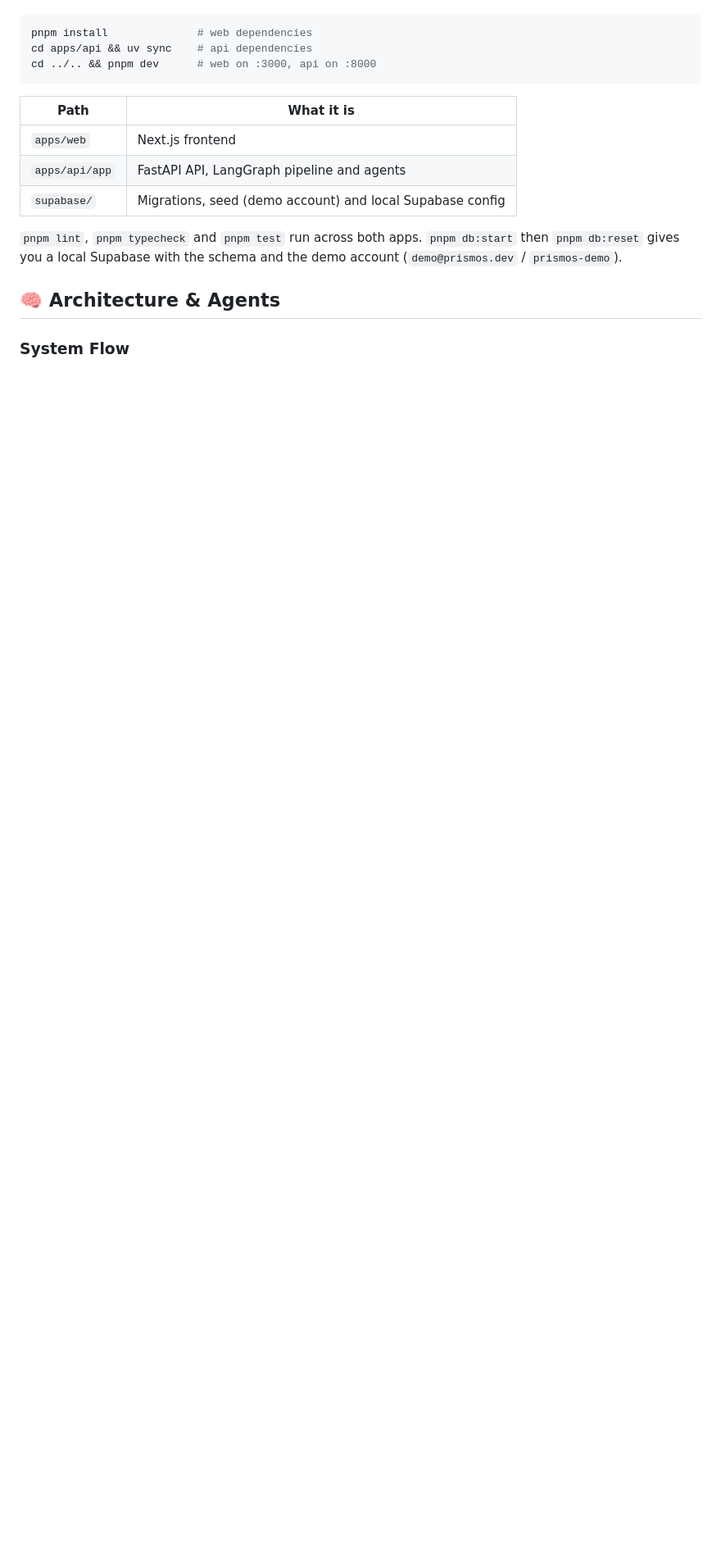
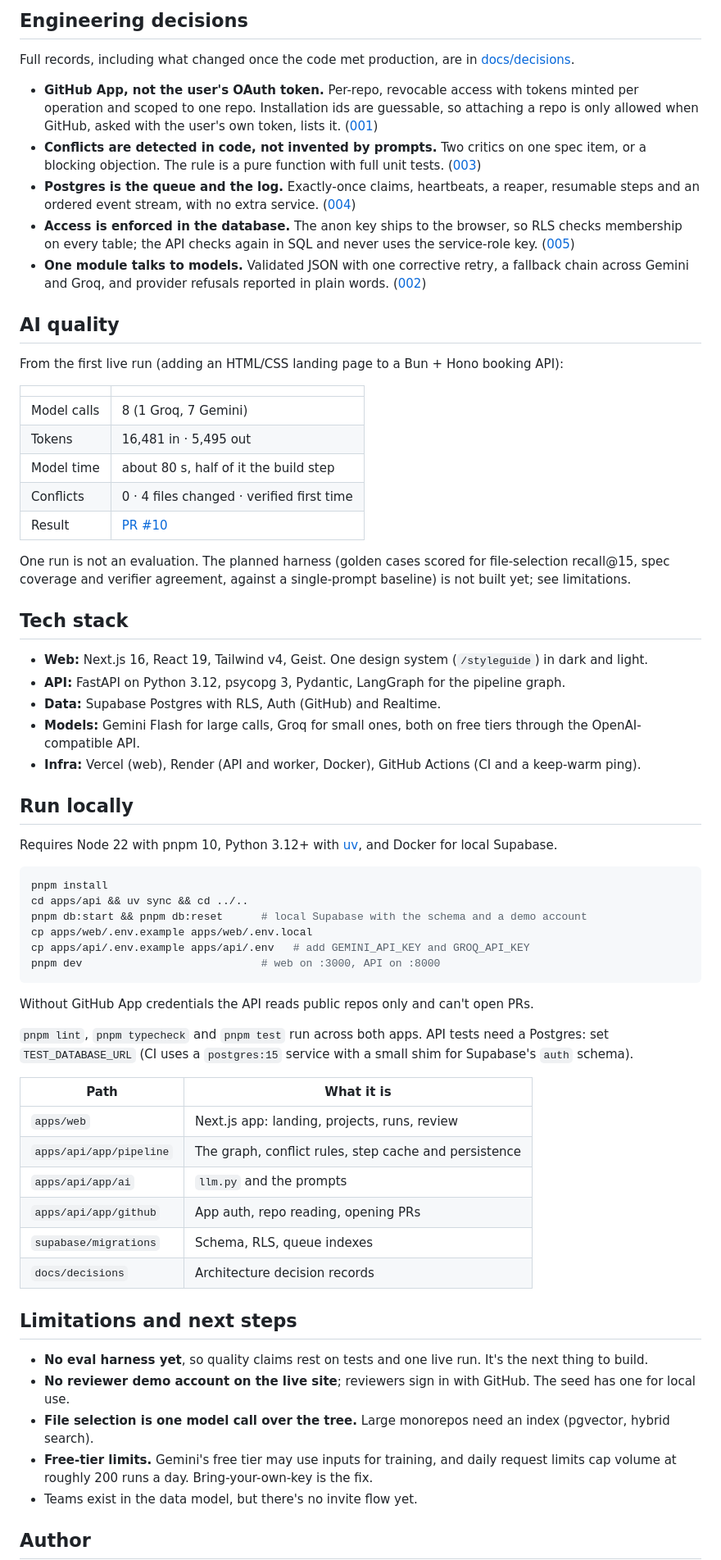
Before and after one commit to Elisabeth56/PrismOS, a Markdown page: README.md, the part around one of its changes. Shown at 82% size. GitHub-like rendering; blank space fills up the shorter version.

````diff
--- a/README.md
+++ b/README.md
@@ -10,19 +75,77 @@ Requires Node 22 with pnpm, and Python 3.12+ with [uv](https://docs.astral.sh/uv
+## Engineering decisions
+
+Full records, including what changed once the code met production, are in [docs/decisions](docs/decisions).
+
+- **GitHub App, not the user's OAuth token.** Per-repo, revocable access with tokens minted per operation and
+  scoped to one repo. Installation ids are guessable, so attaching a repo is only allowed when GitHub, asked
+  with the user's own token, lists it. ([001](docs/decisions/001-github-app.md))
+- **Conflicts are detected in code, not invented by prompts.** Two critics on one spec item, or a blocking
+  objection. The rule is a pure function with full unit tests. ([003](docs/decisions/003-pipeline.md))
+- **Postgres is the queue and the log.** Exactly-once claims, heartbeats, a reaper, resumable steps and an
+  ordered event stream, with no extra service. ([004](docs/decisions/004-durable-runs.md))
+- **Access is enforced in the database.** The anon key ships to the browser, so RLS checks membership on
+  every table; the API checks again in SQL and never uses the service-role key. ([005](docs/decisions/005-auth-and-teams.md))
+- **One module talks to models.** Validated JSON with one corrective retry, a fallback chain across Gemini and
+  Groq, and provider refusals reported in plain words. ([002](docs/decisions/002-llm-providers.md))
+
+## AI quality
+
+From the first live run (adding an HTML/CSS landing page to a Bun + Hono booking API):
+
+| | |
+|---|---|
+| Model calls | 8 (1 Groq, 7 Gemini) |
+| Tokens | 16,481 in · 5,495 out |
+| Model time | about 80 s, half of it the build step |
+| Conflicts | 0 · 4 files changed · verified first time |
+| Result | [PR #10](https://github.com/Elisabeth56/ridgewood-booking-api/pull/10) |
+
+One run is not an evaluation. The planned harness (golden cases scored for file-selection recall@15, spec
+coverage and verifier agreement, against a single-prompt baseline) is not built yet; see limitations.
+
+## Tech stack
+
+- **Web:** Next.js 16, React 19, Tailwind v4, Geist. One design system (`/styleguide`) in dark and light.
+- **API:** FastAPI on Python 3.12, psycopg 3, Pydantic, LangGraph for the pipeline graph.
+- **Data:** Supabase Postgres with RLS, Auth (GitHub) and Realtime.
+- **Models:** Gemini Flash for large calls, Groq for small ones, both on free tiers through the OpenAI-compatible API.
+- **Infra:** Vercel (web), Render (API and worker, Docker), GitHub Actions (CI and a keep-warm ping).
+
+## Run locally
+
+Requires Node 22 with pnpm 10, Python 3.12+ with [uv](https://docs.astral.sh/uv/), and Docker for local Supabase.
 
 ```bash
-pnpm install              # web dependencies
-cd apps/api && uv sync    # api dependencies
-cd ../.. && pnpm dev      # web on :3000, api on :8000
+pnpm install
+cd apps/api && uv sync && cd ../..
+pnpm db:start && pnpm db:reset      # local Supabase with the schema and a demo account
+cp apps/web/.env.example apps/web/.env.local
+cp apps/api/.env.example apps/api/.env   # add GEMINI_API_KEY and GROQ_API_KEY
+pnpm dev                            # web on :3000, API on :8000
 ```
+
+Without GitHub App credentials the API reads public repos only and can't open PRs.
+
+`pnpm lint`, `pnpm typecheck` and `pnpm test` run across both apps. API tests need a Postgres: set
+`TEST_DATABASE_URL` (CI uses a `postgres:15` service with a small shim for Supabase's `auth` schema).
 
 | Path | What it is |
 |---|---|
-| `apps/web` | Next.js frontend |
-| `apps/api/app` | FastAPI API, LangGraph pipeline and agents |
-| `supabase/` | Migrations, seed (demo account) and local Supabase config |
+| `apps/web` | Next.js app: landing, projects, runs, review |
+| `apps/api/app/pipeline` | The graph, conflict rules, step cache and persistence |
+| `apps/api/app/ai` | `llm.py` and the prompts |
+| `apps/api/app/github` | App auth, repo reading, opening PRs |
+| `supabase/migrations` | Schema, RLS, queue indexes |
+| `docs/decisions` | Architecture decision records |
 
-`pnpm lint`, `pnpm typecheck` and `pnpm test` run across both apps. `pnpm db:start` then `pnpm db:reset` gives you a local Supabase with the schema and the demo account (`demo@prismos.dev` / `prismos-demo`).
+## Limitations and next steps
 
-## 🧠 Architecture & Agents
+- **No eval harness yet**, so quality claims rest on tests and one live run. It's the next thing to build.
+- **No reviewer demo account on the live site**; reviewers sign in with GitHub. The seed has one for local use.
+- **File selection is one model call over the tree.** Large monorepos need an index (pgvector, hybrid search).
+- **Free-tier limits.** Gemini's free tier may use inputs for training, and daily request limits cap volume
+  at roughly 200 runs a day. Bring-your-own-key is the fix.
+- Teams exist in the data model, but there's no invite flow yet.
 
-### System Flow
+## Author
 
````
Also changed, not shown: other parts of README.md (+70 -105 lines), docs/case-study.md (added, +86 -0 lines), docs/decisions/000-requirements.md (added, +30 -0 lines), docs/decisions/001-github-app.md (added, +34 -0 lines), docs/decisions/002-llm-providers.md (added, +27 -0 lines), docs/decisions/003-pipeline.md (added, +36 -0 lines), docs/decisions/004-durable-runs.md (added, +28 -0 lines), docs/decisions/005-auth-and-teams.md (added, +26 -0 lines), docs/decisions/006-codebase-grounding.md (added, +23 -0 lines), docs/decisions/007-postgres.md (added, +16 -0 lines), docs/decisions/README.md (added, +16 -0 lines), docs/images/landing.png (added), docs/images/review.png (added), 5 other files.
